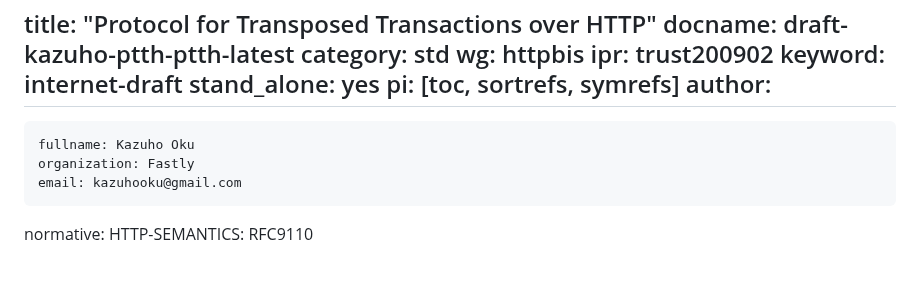
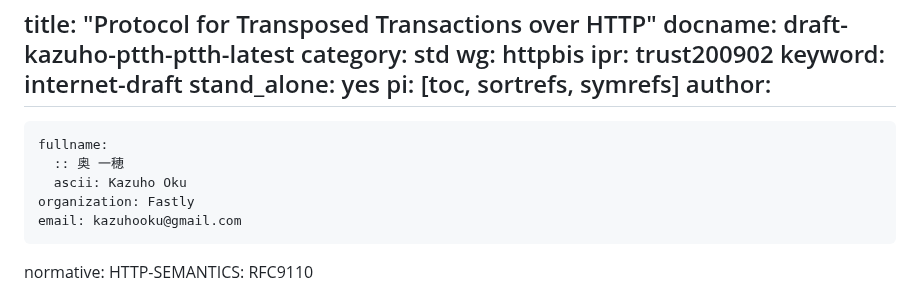
Before and after one commit to kazuho/draft-kazuho-ptth-ptth, a Markdown page: draft-kazuho-ptth-ptth.md, the part around the change. Drawn GitHub-style; blank space fills up the shorter version.

Commit message:
name in Kanji

```diff
--- a/draft-kazuho-ptth-ptth.md
+++ b/draft-kazuho-ptth-ptth.md
@@ -9,7 +9,9 @@ stand_alone: yes
 pi: [toc, sortrefs, symrefs]
 author:
  -
-    fullname: Kazuho Oku
+    fullname:
+      :: 奥 一穂
+      ascii: Kazuho Oku
     organization: Fastly
     email: kazuhooku@gmail.com
 normative:
```
